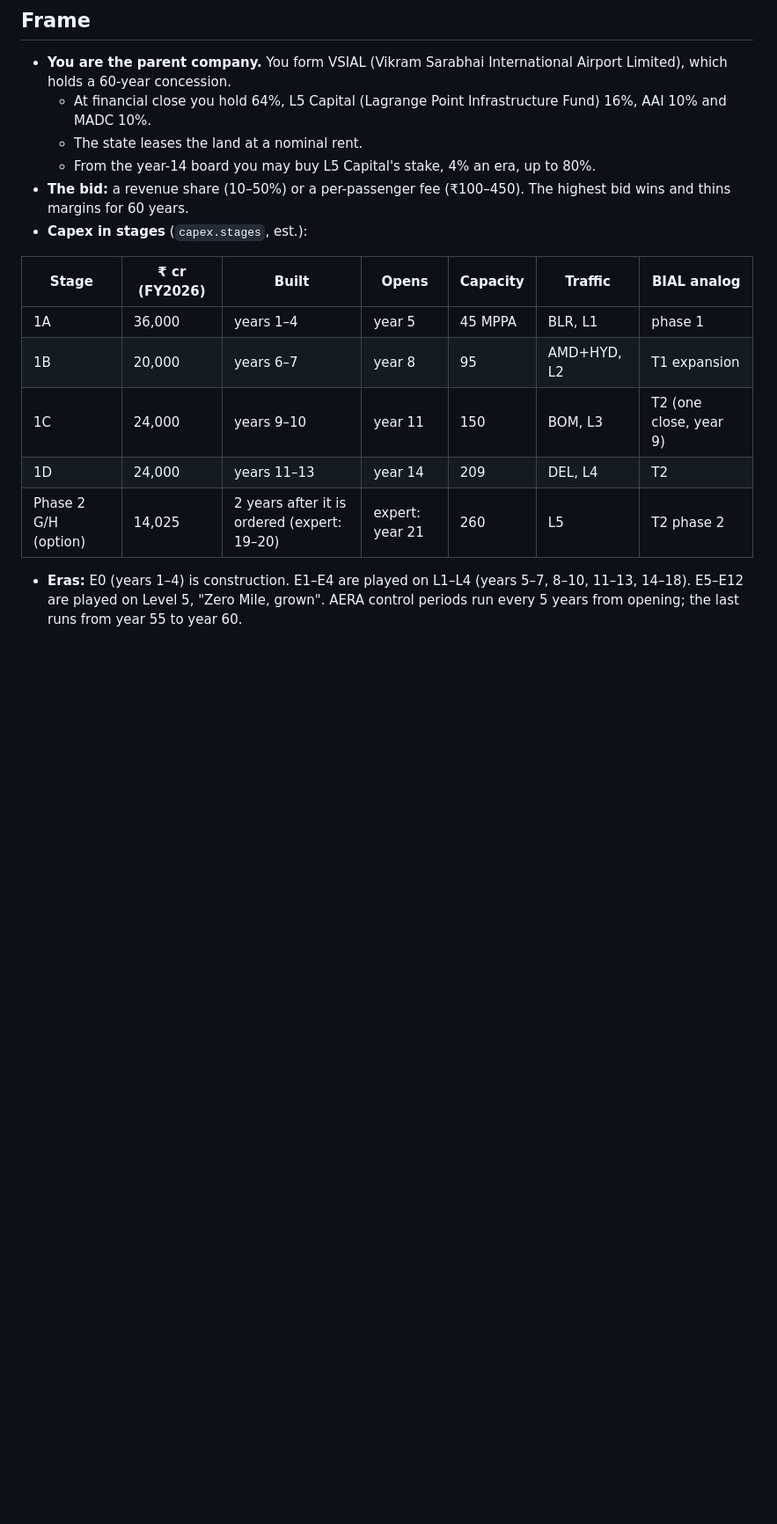
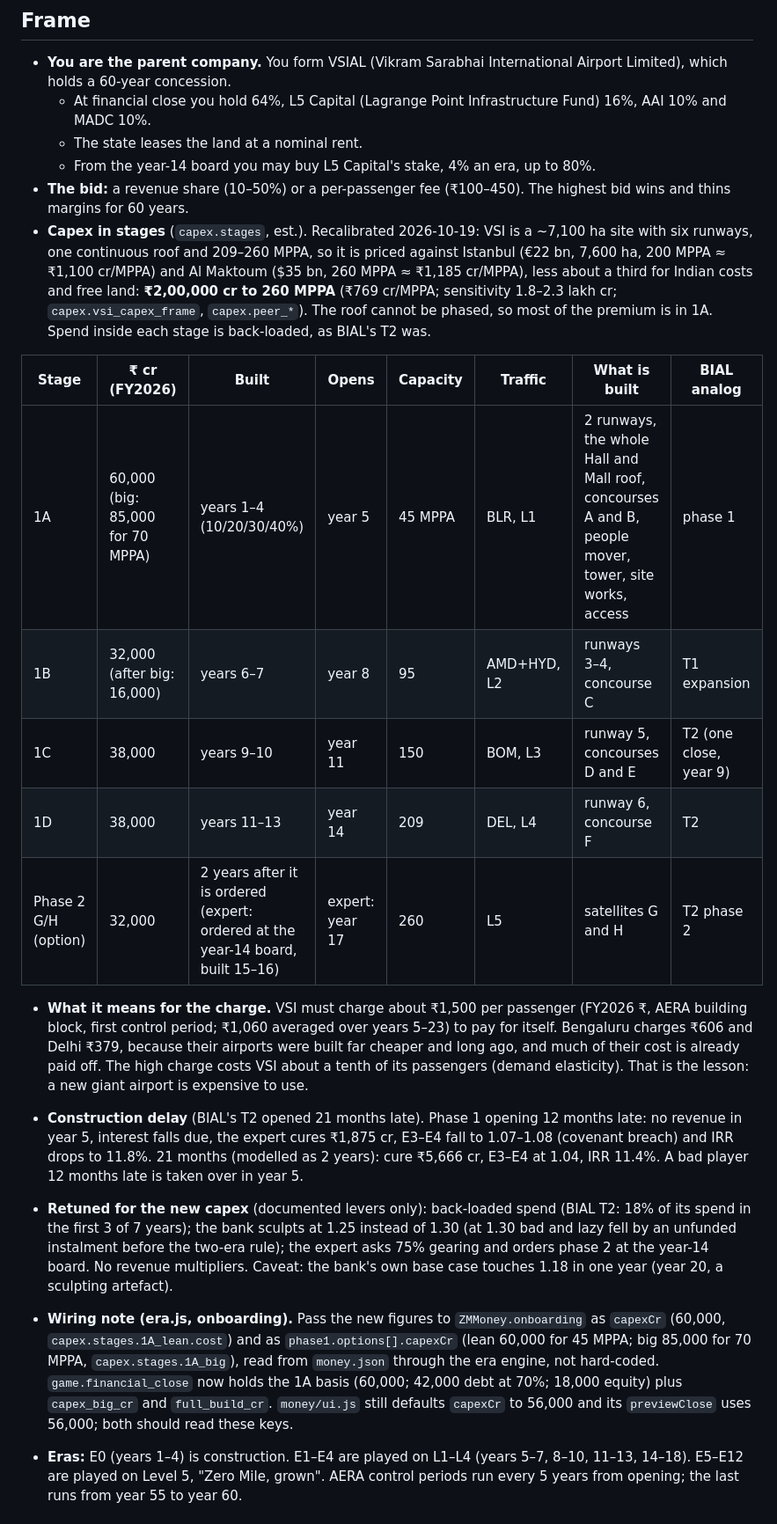
Before and after one commit to aaradhyjani-pixel/zero-mile-hub, a Markdown page: money-design.md, the part around one of its changes. Shown at 88% size. Rendered like a GitHub page; blank space fills up the shorter version.

```diff
--- a/money-design.md
+++ b/money-design.md
@@ -115,15 +114,20 @@ Pasted from the model output. Each cell is the era's worst single year. W = warn
   - The state leases the land at a nominal rent.
   - From the year-14 board you may buy L5 Capital's stake, 4% an era, up to 80%.
 - **The bid:** a revenue share (10–50%) or a per-passenger fee (₹100–450). The highest bid wins and thins margins for 60 years.
-- **Capex in stages** (`capex.stages`, est.):
+- **Capex in stages** (`capex.stages`, est.). Recalibrated 2026-10-19: VSI is a ~7,100 ha site with six runways, one continuous roof and 209–260 MPPA, so it is priced against Istanbul (€22 bn, 7,600 ha, 200 MPPA ≈ ₹1,100 cr/MPPA) and Al Maktoum ($35 bn, 260 MPPA ≈ ₹1,185 cr/MPPA), less about a third for Indian costs and free land: **₹2,00,000 cr to 260 MPPA** (₹769 cr/MPPA; sensitivity 1.8–2.3 lakh cr; `capex.vsi_capex_frame`, `capex.peer_*`). The roof cannot be phased, so most of the premium is in 1A. Spend inside each stage is back-loaded, as BIAL's T2 was.
 
-| Stage | ₹ cr (FY2026) | Built | Opens | Capacity | Traffic | BIAL analog |
-|---|---|---|---|---|---|---|
-| 1A | 36,000 | years 1–4 | year 5 | 45 MPPA | BLR, L1 | phase 1 |
-| 1B | 20,000 | years 6–7 | year 8 | 95 | AMD+HYD, L2 | T1 expansion |
-| 1C | 24,000 | years 9–10 | year 11 | 150 | BOM, L3 | T2 (one close, year 9) |
-| 1D | 24,000 | years 11–13 | year 14 | 209 | DEL, L4 | T2 |
-| Phase 2 G/H (option) | 14,025 | 2 years after it is ordered (expert: 19–20) | expert: year 21 | 260 | L5 | T2 phase 2 |
+| Stage | ₹ cr (FY2026) | Built | Opens | Capacity | Traffic | What is built | BIAL analog |
+|---|---|---|---|---|---|---|---|
+| 1A | 60,000 (big: 85,000 for 70 MPPA) | years 1–4 (10/20/30/40%) | year 5 | 45 MPPA | BLR, L1 | 2 runways, the whole Hall and Mall roof, concourses A and B, people mover, tower, site works, access | phase 1 |
+| 1B | 32,000 (after big: 16,000) | years 6–7 | year 8 | 95 | AMD+HYD, L2 | runways 3–4, concourse C | T1 expansion |
+| 1C | 38,000 | years 9–10 | year 11 | 150 | BOM, L3 | runway 5, concourses D and E | T2 (one close, year 9) |
+| 1D | 38,000 | years 11–13 | year 14 | 209 | DEL, L4 | runway 6, concourse F | T2 |
+| Phase 2 G/H (option) | 32,000 | 2 years after it is ordered (expert: ordered at the year-14 board, built 15–16) | expert: year 17 | 260 | L5 | satellites G and H | T2 phase 2 |
+
+- **What it means for the charge.** VSI must charge about ₹1,500 per passenger (FY2026 ₹, AERA building block, first control period; ₹1,060 averaged over years 5–23) to pay for itself. Bengaluru charges ₹606 and Delhi ₹379, because their airports were built far cheaper and long ago, and much of their cost is already paid off. The high charge costs VSI about a tenth of its passengers (demand elasticity). That is the lesson: a new giant airport is expensive to use.
+- **Construction delay** (BIAL's T2 opened 21 months late). Phase 1 opening 12 months late: no revenue in year 5, interest falls due, the expert cures ₹1,875 cr, E3–E4 fall to 1.07–1.08 (covenant breach) and IRR drops to 11.8%. 21 months (modelled as 2 years): cure ₹5,666 cr, E3–E4 at 1.04, IRR 11.4%. A bad player 12 months late is taken over in year 5.
+- **Retuned for the new capex** (documented levers only): back-loaded spend (BIAL T2: 18% of its spend in the first 3 of 7 years); the bank sculpts at 1.25 instead of 1.30 (at 1.30 bad and lazy fell by an unfunded instalment before the two-era rule); the expert asks 75% gearing and orders phase 2 at the year-14 board. No revenue multipliers. Caveat: the bank's own base case touches 1.18 in one year (year 20, a sculpting artefact).
+- **Wiring note (era.js, onboarding).** Pass the new figures to `ZMMoney.onboarding` as `capexCr` (60,000, `capex.stages.1A_lean.cost`) and as `phase1.options[].capexCr` (lean 60,000 for 45 MPPA; big 85,000 for 70 MPPA, `capex.stages.1A_big`), read from `money.json` through the era engine, not hard-coded. `game.financial_close` now holds the 1A basis (60,000; 42,000 debt at 70%; 18,000 equity) plus `capex_big_cr` and `full_build_cr`. `money/ui.js` still defaults `capexCr` to 56,000 and its `previewClose` uses 56,000; both should read these keys.
 
 - **Eras:** E0 (years 1–4) is construction. E1–E4 are played on L1–L4 (years 5–7, 8–10, 11–13, 14–18). E5–E12 are played on Level 5, "Zero Mile, grown". AERA control periods run every 5 years from opening; the last runs from year 55 to year 60.
 
```
Also changed, not shown: other parts of money-design.md (+35 -36 lines), design/finance.md (+2 -0 lines), progress.md (+1 -0 lines).
